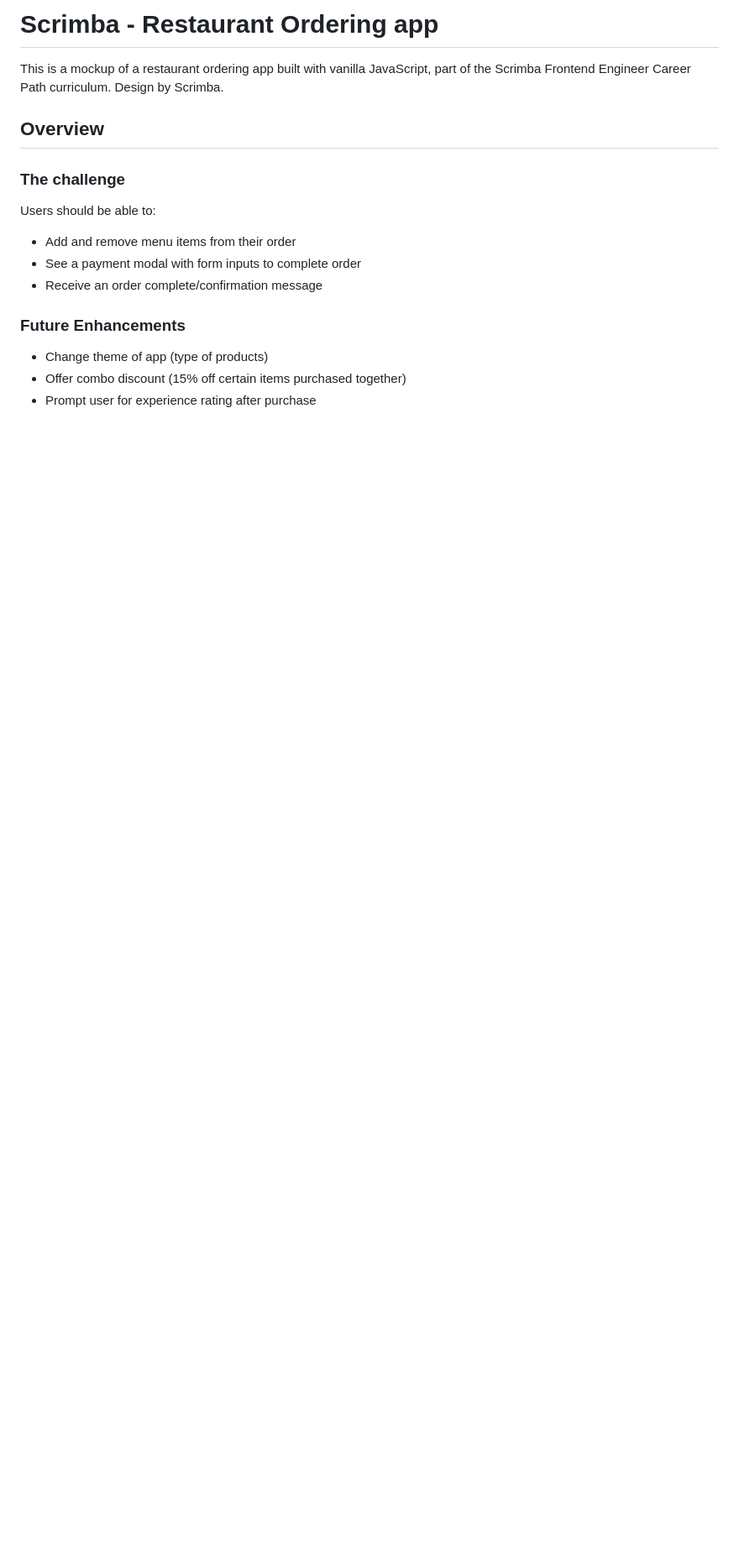
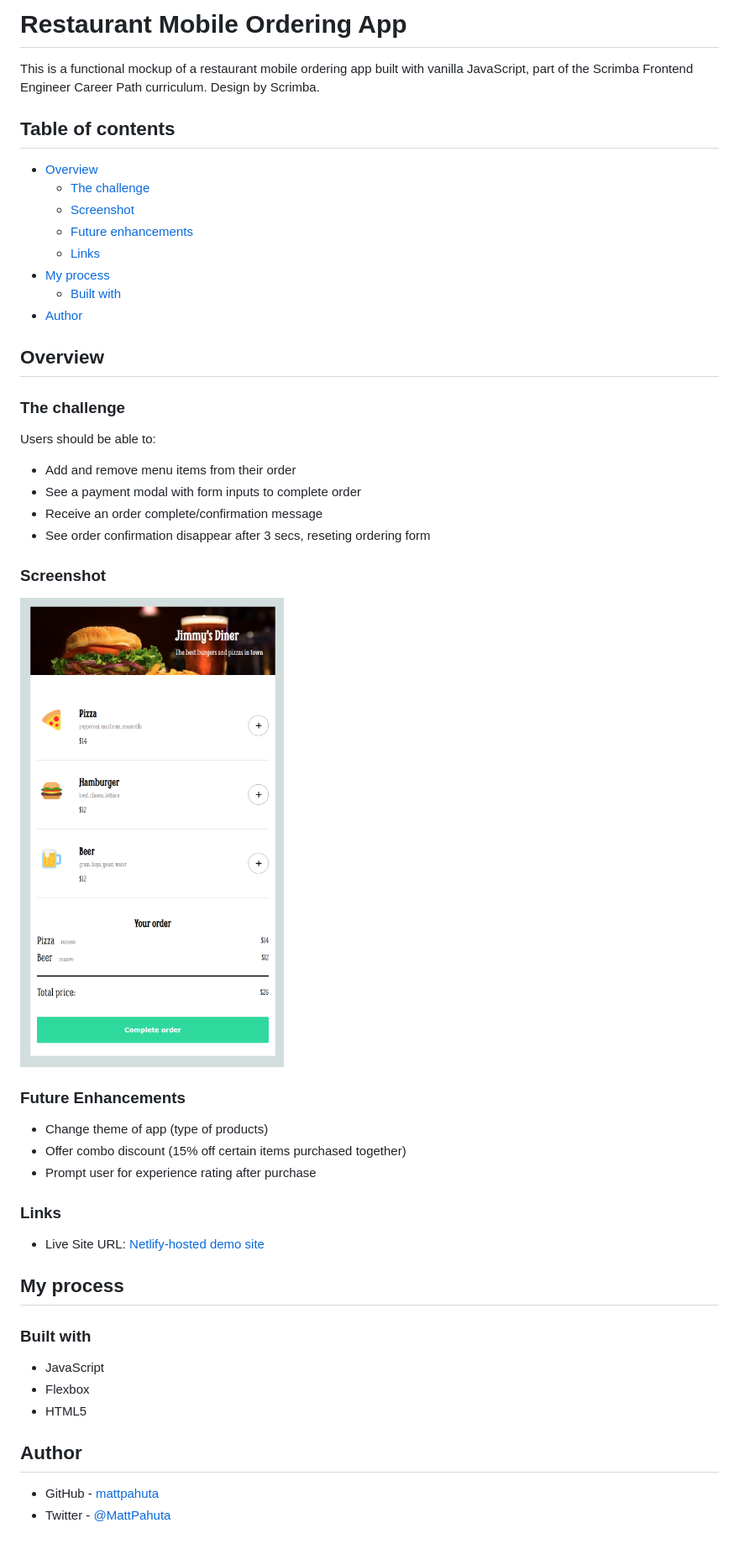
Before and after one commit to MattPahuta/ordering-app-scrimba, a Markdown page: README.md, the part around the change. Shown: that part at 84% size. Rendered like a GitHub page; pictures changed too: project-ss.png (added); blank space fills up the shorter version.

Commit message:
Update readme, add project live demo site link, screenshot

```diff
--- a/README.md
+++ b/README.md
@@ -1,6 +1,18 @@
-# Scrimba - Restaurant Ordering app
+# Restaurant Mobile Ordering App
 
-This is a mockup of a restaurant ordering app built with vanilla JavaScript, part of the Scrimba Frontend Engineer Career Path curriculum. Design by Scrimba.
+This is a functional mockup of a restaurant mobile ordering app built with vanilla JavaScript, part of the Scrimba Frontend Engineer Career Path curriculum. Design by Scrimba.
+
+## Table of contents
+
+- [Overview](#overview)
+  - [The challenge](#the-challenge)
+  - [Screenshot](#screenshot)
+  - [Future enhancements](#future-enhancements)
+  - [Links](#links)
+- [My process](#my-process)
+  - [Built with](#built-with)
+- [Author](#author)
+
 
 ## Overview
 
@@ -11,9 +23,32 @@ Users should be able to:
 - Add and remove menu items from their order
 - See a payment modal with form inputs to complete order
 - Receive an order complete/confirmation message
+- See order confirmation disappear after 3 secs, reseting ordering form
+
+### Screenshot
+
+![](./project-ss.png)
 
 ### Future Enhancements
 
 - Change theme of app (type of products)
 - Offer combo discount (15% off certain items purchased together)
 - Prompt user for experience rating after purchase
+
+### Links
+
+- Live Site URL: [Netlify-hosted demo site](https://endearing-creponne-b82df2.netlify.app/)
+
+## My process
+
+### Built with
+
+- JavaScript
+- Flexbox
+- HTML5
+
+
+## Author
+
+- GitHub - [mattpahuta](https://github.com/mattpahuta)
+- Twitter - [@MattPahuta](https://twitter.com/MattPahuta)
```
